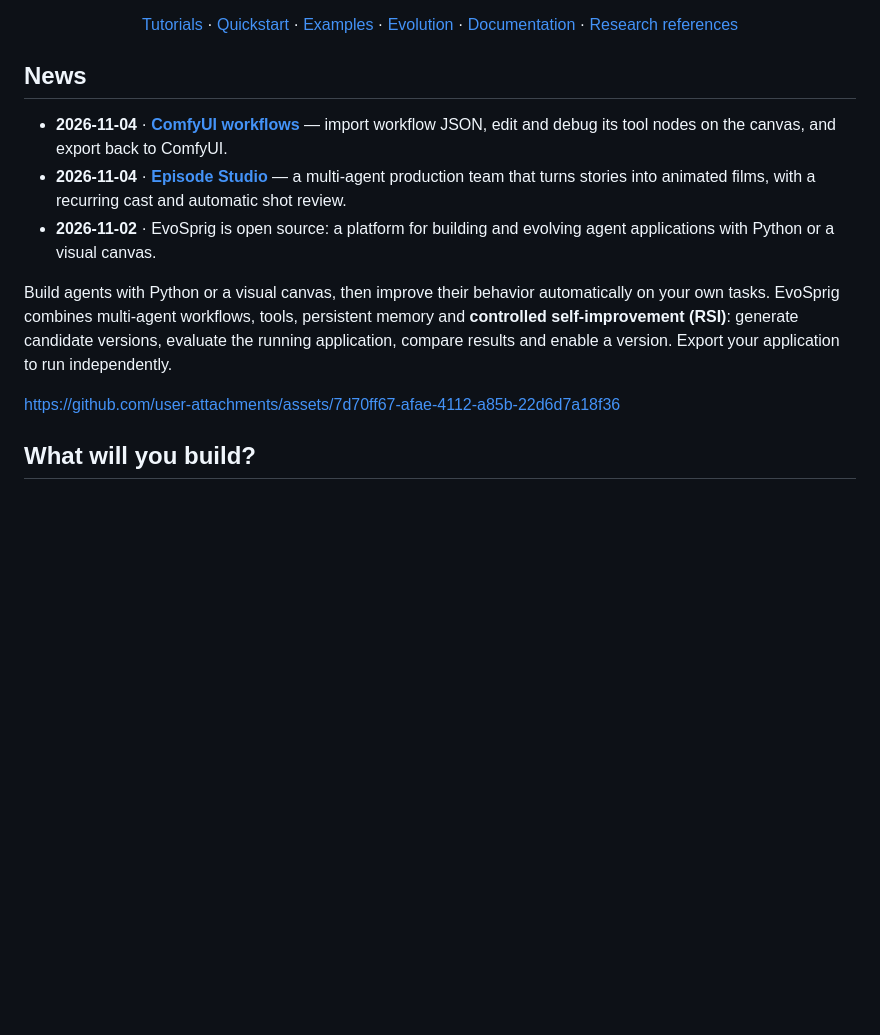
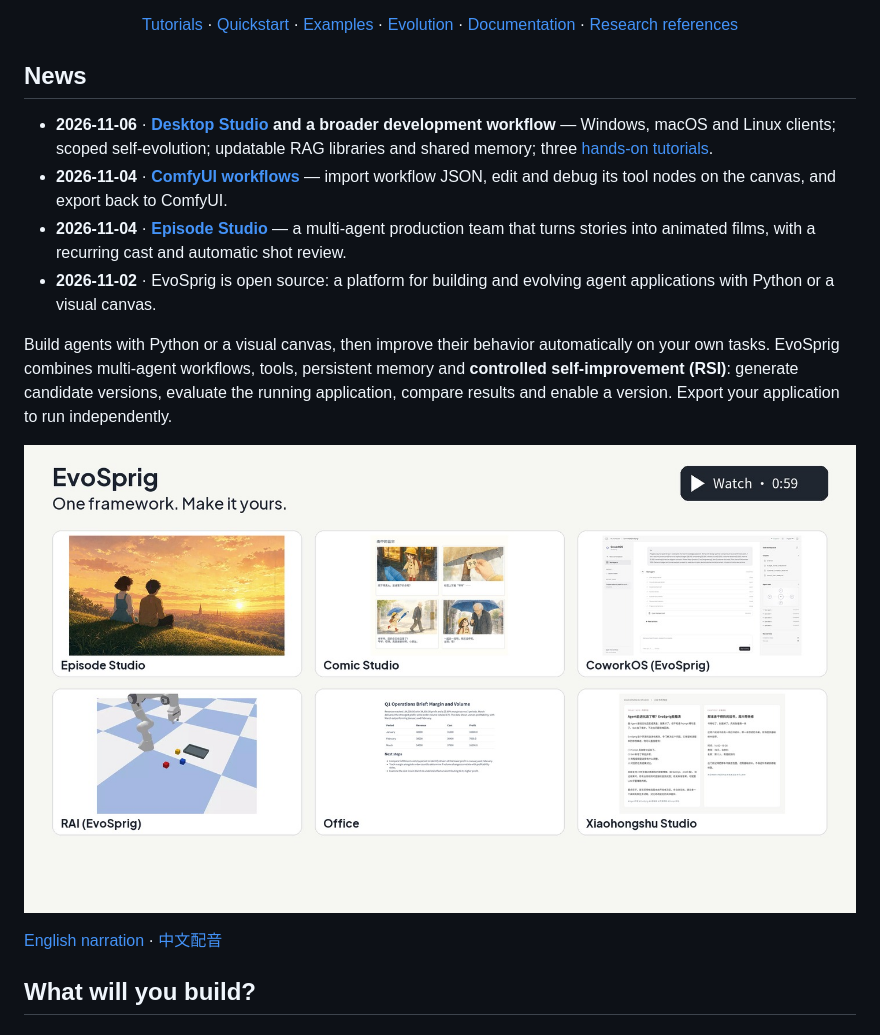
Before and after one commit to Toyhom/EvoSprig, a Markdown page: README.md, the part around the change. Drawn GitHub-style; pictures changed too: docs/assets/evosprig-demo.jpg; blank space fills up the shorter version.

```diff
--- a/README.md
+++ b/README.md
@@ -16,13 +16,16 @@
 
 ## News
 
+- **2026-11-06** · **[Desktop Studio](docs/desktop.md) and a broader development workflow** — Windows, macOS and Linux clients; scoped self-evolution; updatable RAG libraries and shared memory; three [hands-on tutorials](docs/tutorials/README.md).
 - **2026-11-04** · **[ComfyUI workflows](docs/comfyui.md)** — import workflow JSON, edit and debug its tool nodes on the canvas, and export back to ComfyUI.
 - **2026-11-04** · **[Episode Studio](examples/episode-studio/)** — a multi-agent production team that turns stories into animated films, with a recurring cast and automatic shot review.
 - **2026-11-02** · EvoSprig is open source: a platform for building and evolving agent applications with Python or a visual canvas.
 
 Build agents with Python or a visual canvas, then improve their behavior automatically on your own tasks. EvoSprig combines multi-agent workflows, tools, persistent memory and **controlled self-improvement (RSI)**: generate candidate versions, evaluate the running application, compare results and enable a version. Export your application to run independently.
 
-https://github.com/user-attachments/assets/7d70ff67-afae-4112-a85b-22d6d7a18f36
+[![Watch EvoSprig: applications, visual development and self-evolution](docs/assets/evosprig-demo.jpg)](https://github.com/Toyhom/EvoSprig/blob/main/docs/assets/evosprig-demo.mp4)
+
+[English narration](https://github.com/Toyhom/EvoSprig/blob/main/docs/assets/evosprig-demo.mp4) · [中文配音](https://github.com/Toyhom/EvoSprig/blob/main/docs/assets/evosprig-demo-zh.mp4)
 
 
 ## What will you build?
```
Also changed, not shown: README.zh-CN.md (+4 -1 lines), docs/assets/evosprig-demo-zh.jpg (added), 4 other files.
